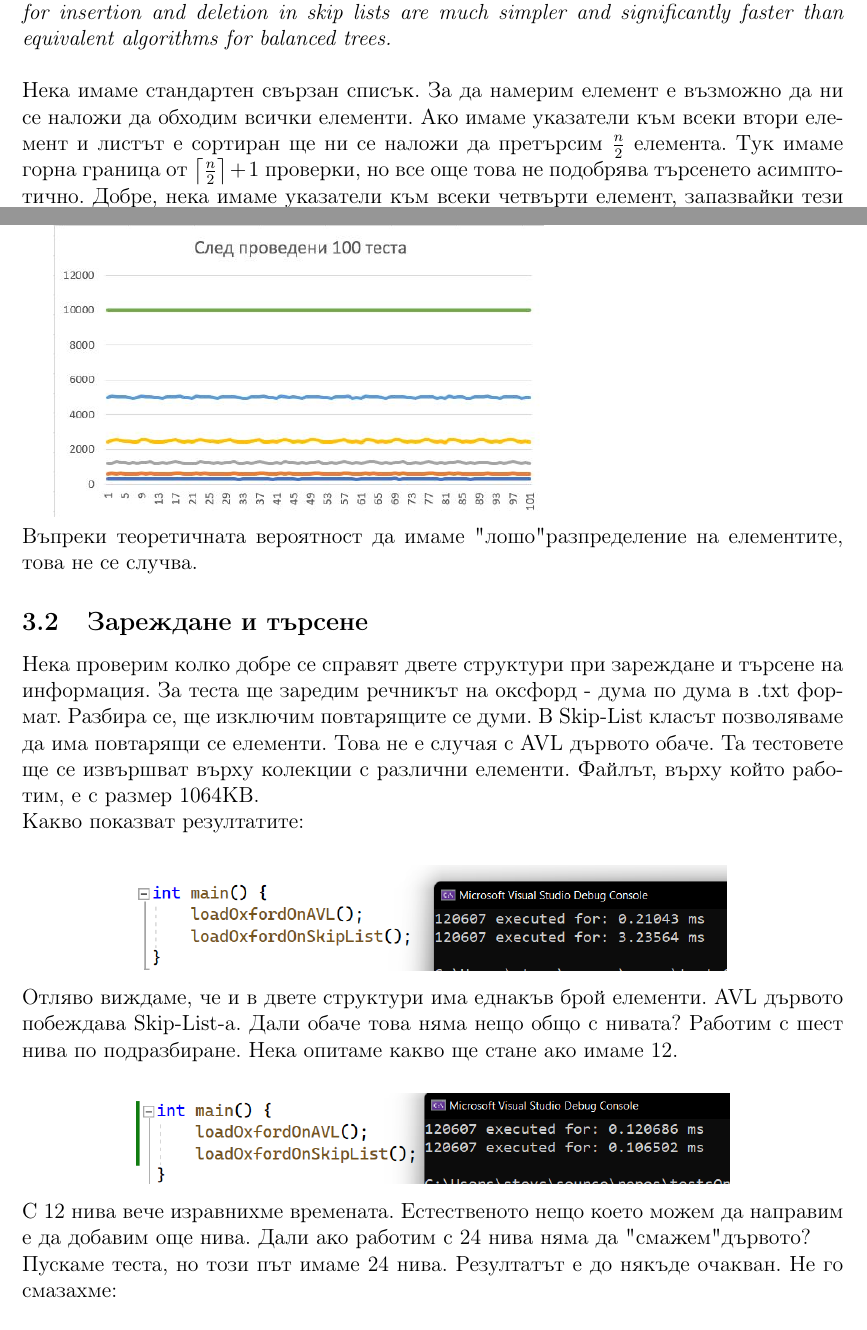
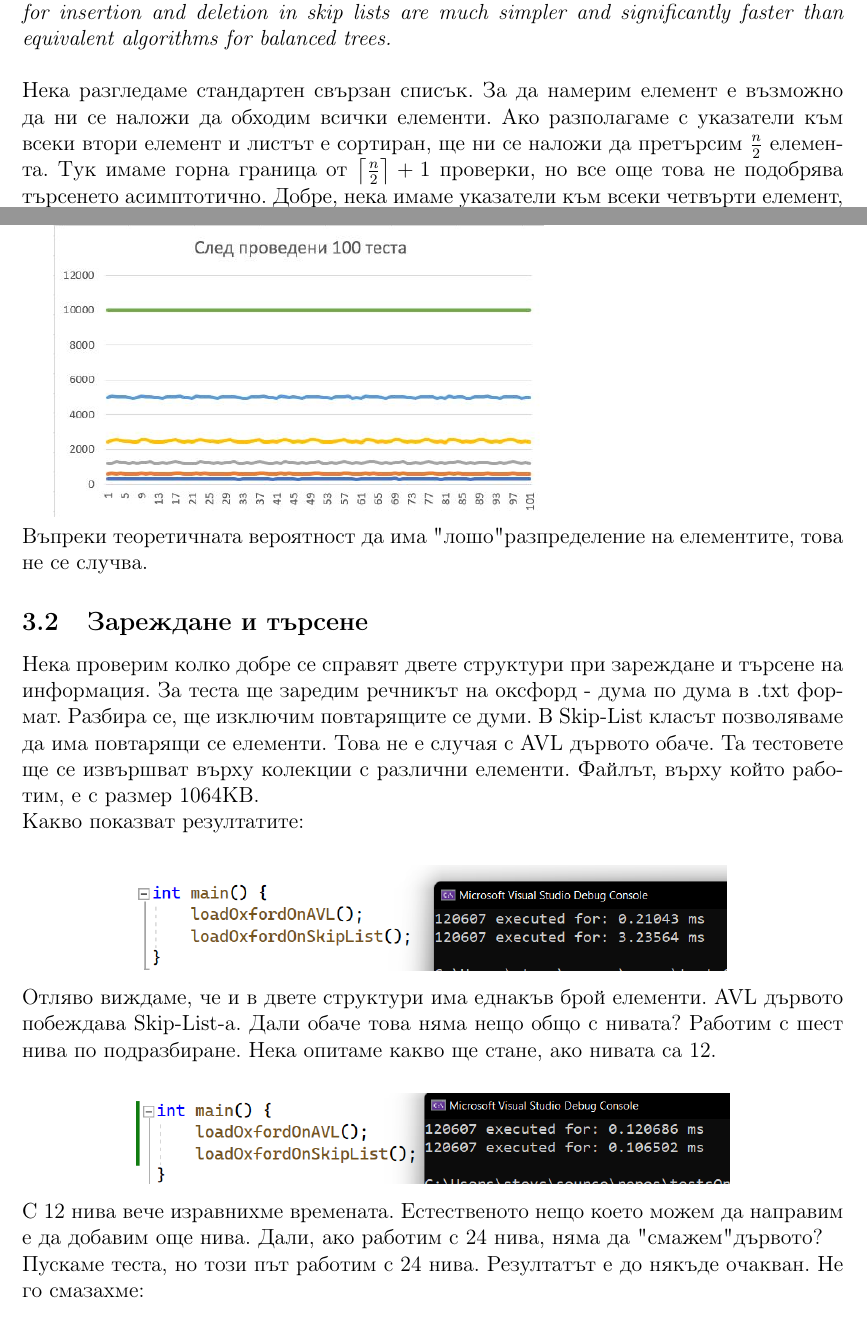
Before and after one commit to stoychoX/AVL-vs-SkipList, a LaTeX document (Comparison/src/SLversusAVL.tex): two parts of pages 2 and 4 of 7, joined at a grey line, cut so that both start at the same text. Compiled offline with pdfLaTeX.

Commit message:
fix typos

```diff
--- a/Comparison/src/SLversusAVL.tex
+++ b/Comparison/src/SLversusAVL.tex
@@ -56,7 +56,7 @@
 		and as a result the algorithms for insertion and deletion in skip lists are
 		much simpler and significantly faster than equivalent algorithms for
 		balanced trees.}\\
-	\\Нека имаме стандартен свързан списък. За да намерим елемент е възможно да ни се наложи да обходим всички елементи. Ако имаме указатели към всеки втори елемент и листът е сортиран ще ни се наложи да претърсим $\frac{n}{2}$ елемента. Тук имаме горна граница от $\ceil*{\frac{n}{2}} + 1$ проверки, но все още това не подобрява търсенето асимптотично. Добре, нека имаме указатели към всеки четвърти елемент, запазвайки тези към всеки втори. Това влече горна граница от $\ceil*{\frac{n}{4}} + 2$. Това отново не подобрява сложността асимптотично, но ни води до друга идея с която ще успеем! Нека неформално си представим някакви нива за търсене. Логично е, че първото ниво ще съдържа всеки елемент. Второто ще съдържа половината, третото една четвърт и така нататък. Това влече $\ceil*{\log_2{n}}$ горна граница за търсенето и вече имаме желаната асимптотика. Разбира се, в тези нива поддържаме елементите сортирани. Също така, алгоритмите за добавянето и изтриването на елемент могат лесно да се имплементират с логаритмична сложност по броя на елементите в списъка.\\
+	\\Нека разгледаме стандартен свързан списък. За да намерим елемент е възможно да ни се наложи да обходим всички елементи. Ако разполагаме с указатели към всеки втори елемент и листът е сортиран, ще ни се наложи да претърсим $\frac{n}{2}$ елемента. Тук имаме горна граница от $\ceil*{\frac{n}{2}} + 1$ проверки, но все още това не подобрява търсенето асимптотично. Добре, нека имаме указатели към всеки четвърти елемент, запазвайки тези към всеки втори. Това влече горна граница от $\ceil*{\frac{n}{4}} + 2$. Това отново не подобрява сложността асимптотично, но ни води до друга идея с която ще успеем! Нека неформално си представим някакви нива за търсене. Логично е, че първото ниво ще съдържа всеки елемент. Второто ще съдържа половината, третото една четвърт и така нататък. Това влече $\ceil*{\log_2{n}}$ горна граница за търсенето и вече имаме желаната асимптотика. Разбира се, в тези нива поддържаме елементите сортирани. Също така, алгоритмите за добавянето и изтриването на елемент могат лесно да се имплементират с логаритмична сложност по броя на елементите в списъка.\\
 	Структурата, реализирана грамотно, заема $O(n)$ памет ако приемем броя на нивата за константа, предварително избрана от нас.\\
 	В оригиналното представяне на структурата авторът добавя още два елемента. Началния има стойност по - малка от всяка друга а крайния стойност по - голяма от всяка друга.\\
 	Интуитивно представяне на Skip-List:
@@ -126,19 +126,19 @@
 	След 100 теста нещата се запазват:
 
 	\includegraphics[scale=0.45]{insert-tests.jpg}\\
-	Въпреки теоретичната вероятност да имаме "лошо" разпределение на елементите, това не се случва.
+	Въпреки теоретичната вероятност да има "лошо" разпределение на елементите, това не се случва.
 	\subsection{Зареждане и търсене}
 	Нека проверим колко добре се справят двете структури при зареждане и търсене на информация. За теста ще заредим речникът на оксфорд - дума по дума в .txt формат. Разбира се, ще изключим повтарящите се думи. В Skip-List класът позволяваме да има повтарящи се елементи. Това не е случая с AVL дървото обаче. Та тестовете ще се извършват върху колекции с различни елементи. Файлът, върху който работим, е с размер 1064KB.\\
 	Какво показват резултатите:\\
 	\begin{center}
 	\includegraphics[scale=0.4]{oxford-load.png}\\
 	\end{center}
-	Отляво виждаме, че и в двете структури има еднакъв брой елементи. AVL дървото побеждава Skip-List-a. Дали обаче това няма нещо общо с нивата? Работим с шест нива по подразбиране. Нека опитаме какво ще стане ако имаме 12.\\
+	Отляво виждаме, че и в двете структури има еднакъв брой елементи. AVL дървото побеждава Skip-List-a. Дали обаче това няма нещо общо с нивата? Работим с шест нива по подразбиране. Нека опитаме какво ще стане, ако нивата са 12.\\
 	\begin{center}
 	\includegraphics[scale=0.4]{oxford-load-2.png}\\
 	\end{center}
-	С 12 нива вече изравнихме времената. Естественото нещо което можем да направим е да добавим още нива. Дали ако работим с 24 нива няма да "смажем" дървото?\\
-	Пускаме теста, но този път имаме 24 нива. Резултатът е до някъде очакван. Не го смазахме:\\
+	С 12 нива вече изравнихме времената. Естественото нещо което можем да направим е да добавим още нива. Дали, ако работим с 24 нива, няма да "смажем" дървото?\\
+	Пускаме теста, но този път работим с 24 нива. Резултатът е до някъде очакван. Не го смазахме:\\
 	\begin{center}
 	\includegraphics[scale=0.4]{oxford-load-3.png}\\
 	\end{center}
```
Also changed, not shown: Comparison/src/SLversusAVL.pdf, Comparison/src/SLversusAVL.tex (12 more changed lines).
